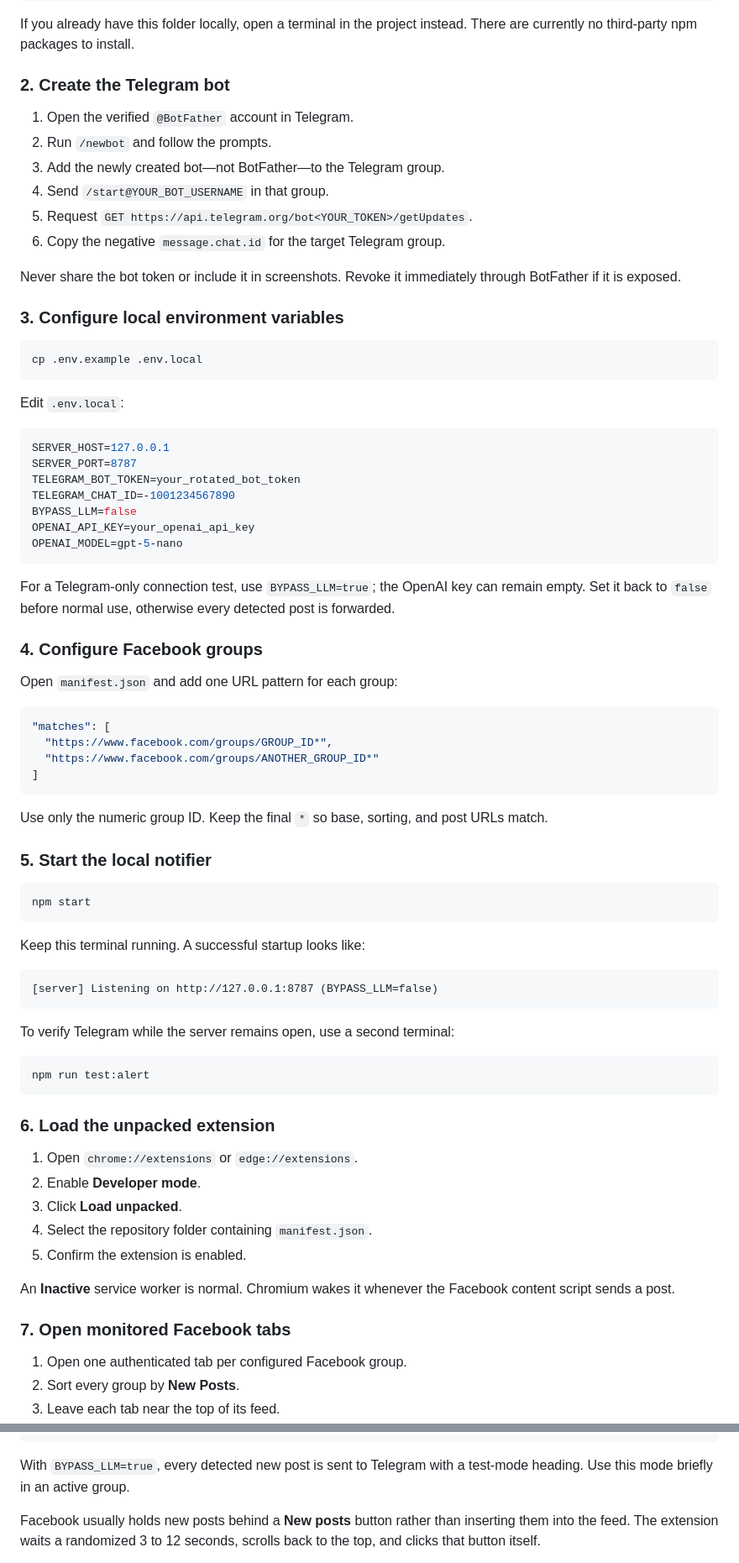
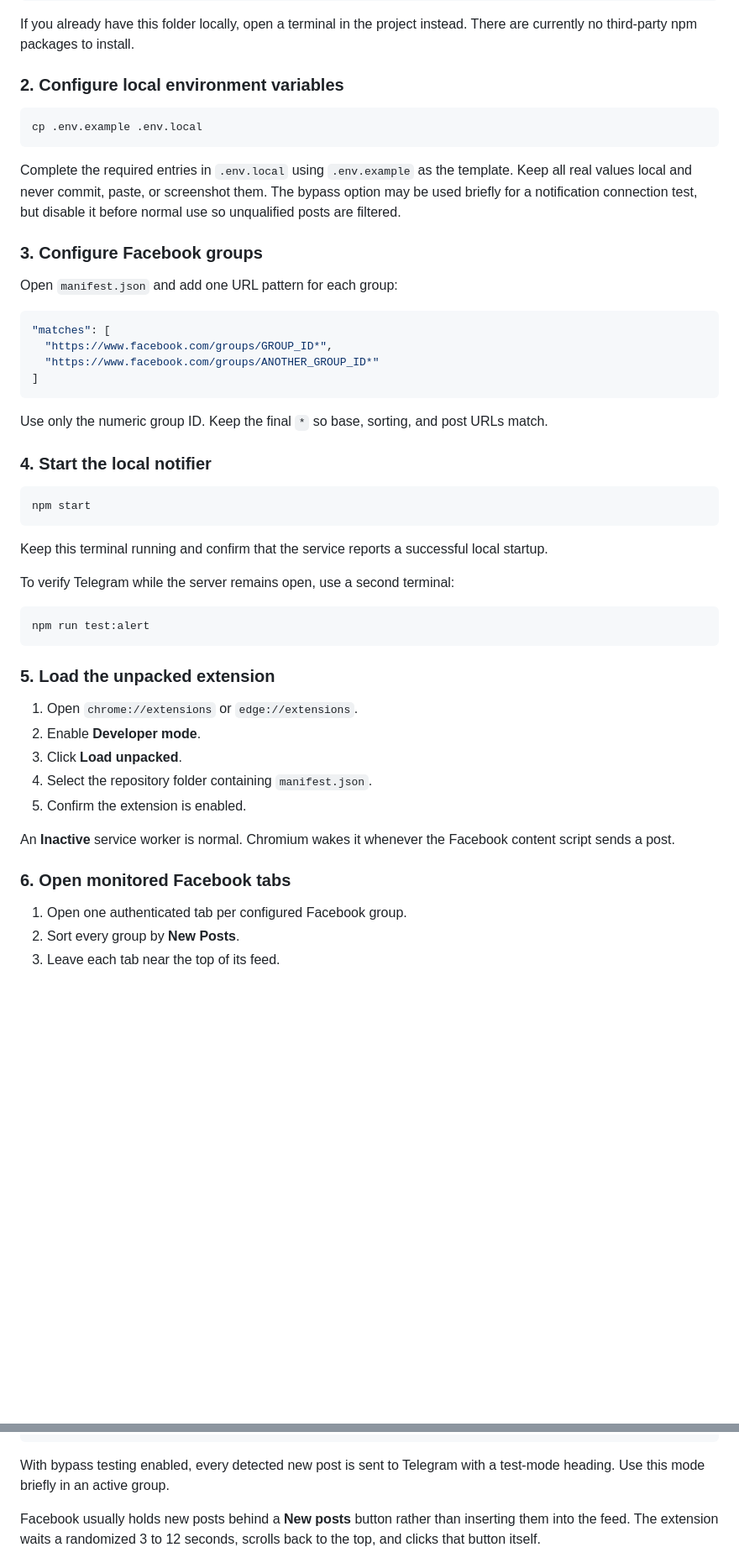
Before and after one commit to developer-ncdx/car-renter-leads-finder, a Markdown page: README.md, 2 parts joined by grey strips. Shown at 84% size. GitHub-like rendering; blank space fills up the shorter version.

Commit message:
Sanitize public setup documentation
Co-authored-by: Cursor <cursoragent@cursor.com>

````diff
--- a/README.md
+++ b/README.md
@@ -28,42 +28,18 @@ cd car-renter-leads-finder
 If you already have this folder locally, open a terminal in the project instead.
 There are currently no third-party npm packages to install.
 
-### 2. Create the Telegram bot
-
-1. Open the verified `@BotFather` account in Telegram.
-2. Run `/newbot` and follow the prompts.
-3. Add the newly created bot—not BotFather—to the Telegram group.
-4. Send `/start@YOUR_BOT_USERNAME` in that group.
-5. Request
-   `GET https://api.telegram.org/bot<YOUR_TOKEN>/getUpdates`.
-6. Copy the negative `message.chat.id` for the target Telegram group.
-
-Never share the bot token or include it in screenshots. Revoke it immediately
-through BotFather if it is exposed.
-
-### 3. Configure local environment variables
+### 2. Configure local environment variables
 
 ```bash
 cp .env.example .env.local
 ```
 
-Edit `.env.local`:
+Complete the required entries in `.env.local` using `.env.example` as the
+template. Keep all real values local and never commit, paste, or screenshot
+them. The bypass option may be used briefly for a notification connection
+test, but disable it before normal use so unqualified posts are filtered.
 
-```env
-SERVER_HOST=127.0.0.1
-SERVER_PORT=8787
-TELEGRAM_BOT_TOKEN=your_rotated_bot_token
-TELEGRAM_CHAT_ID=-1001234567890
-BYPASS_LLM=false
-OPENAI_API_KEY=your_openai_api_key
-OPENAI_MODEL=gpt-5-nano
-```
-
-For a Telegram-only connection test, use `BYPASS_LLM=true`; the OpenAI key can
-remain empty. Set it back to `false` before normal use, otherwise every detected
-post is forwarded.
-
-### 4. Configure Facebook groups
+### 3. Configure Facebook groups
 
 Open `manifest.json` and add one URL pattern for each group:
 
@@ -77,17 +53,14 @@ Open `manifest.json` and add one URL pattern for each group:
 Use only the numeric group ID. Keep the final `*` so base, sorting, and post
 URLs match.
 
-### 5. Start the local notifier
+### 4. Start the local notifier
 
 ```bash
 npm start
 ```
 
-Keep this terminal running. A successful startup looks like:
-
-```text
-[server] Listening on http://127.0.0.1:8787 (BYPASS_LLM=false)
-```
+Keep this terminal running and confirm that the service reports a successful
+local startup.
 
 To verify Telegram while the server remains open, use a second terminal:
 
@@ -95,7 +68,7 @@ To verify Telegram while the server remains open, use a second terminal:
 npm run test:alert
 ```
 
-### 6. Load the unpacked extension
+### 5. Load the unpacked extension
 
 1. Open `chrome://extensions` or `edge://extensions`.
 2. Enable **Developer mode**.
@@ -106,7 +79,7 @@ npm run test:alert
 An **Inactive** service worker is normal. Chromium wakes it whenever the
 Facebook content script sends a post.
 
-### 7. Open monitored Facebook tabs
+### 6. Open monitored Facebook tabs
 
 1. Open one authenticated tab per configured Facebook group.
 2. Sort every group by **New Posts**.
@@ -177,7 +150,7 @@ When Facebook inserts a new post, the console logs a `NEW_POST` payload:
 }
 ```
 
-With `BYPASS_LLM=true`, every detected new post is sent to Telegram with a
+With bypass testing enabled, every detected new post is sent to Telegram with a
 test-mode heading. Use this mode briefly in an active group.
 
 Facebook usually holds new posts behind a **New posts** button rather than
````
Also changed, not shown: other parts of README.md (+8 -9 lines).
